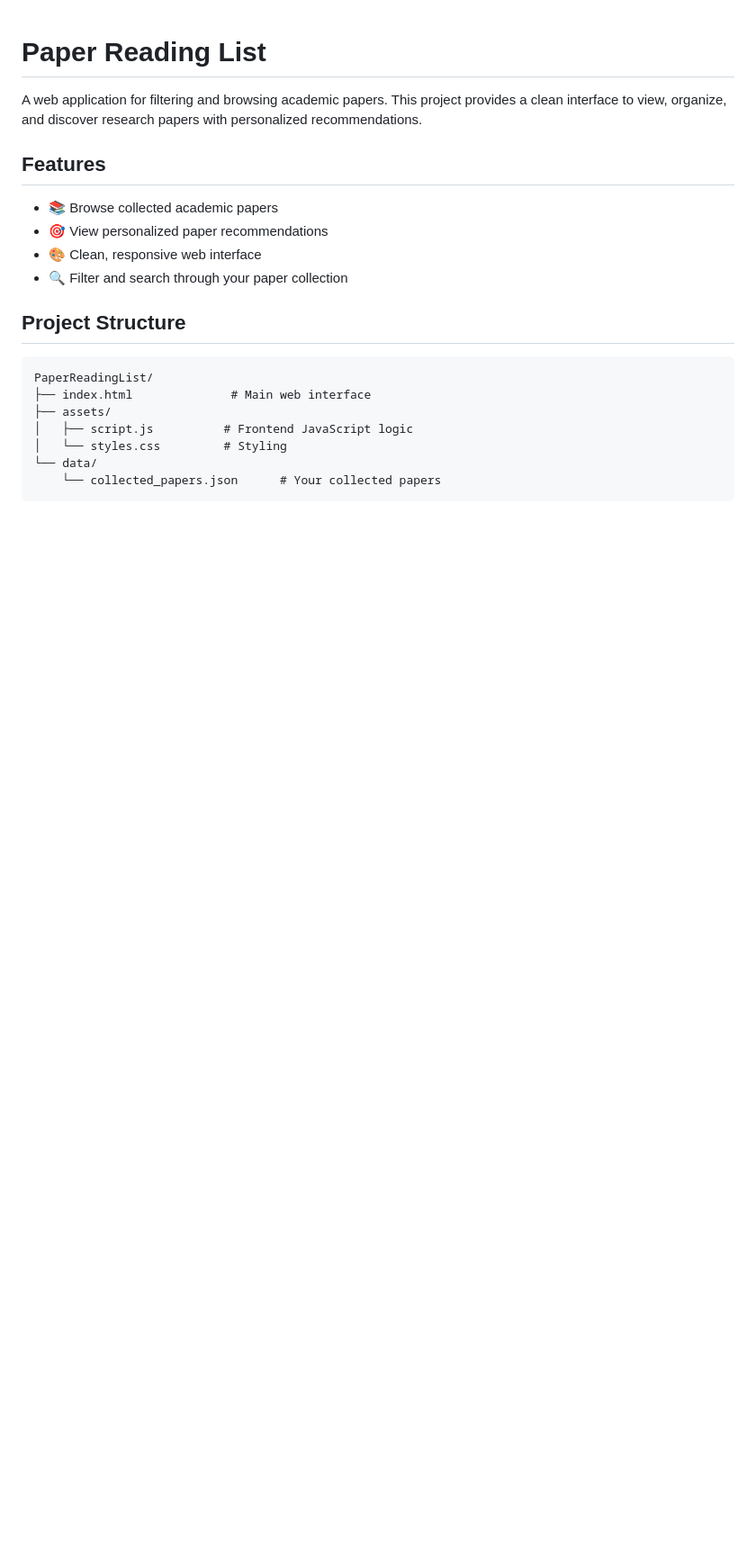
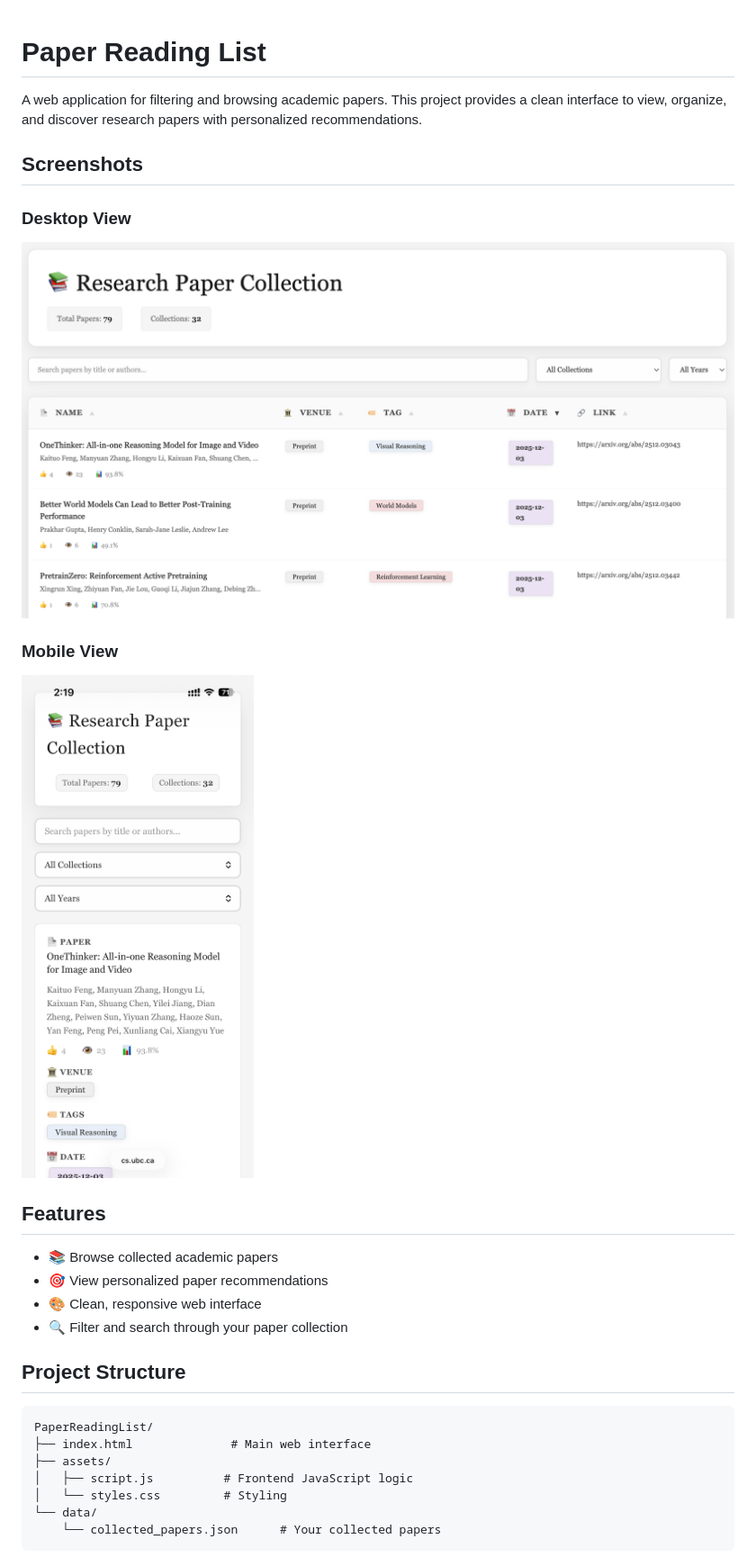
Before and after one commit to chu0802/PaperReadingList, a Markdown page: README.md, the part around the change. Shown: that part at 90% size. GitHub-like rendering; pictures changed too: assets/images/desktop-screenshot.png (added), assets/images/mobile-screenshot.png (added); blank space fills up the shorter version.

Commit message:
<update>: upload screenshots for demo

```diff
--- a/README.md
+++ b/README.md
@@ -1,6 +1,14 @@
 # Paper Reading List
 
 A web application for filtering and browsing academic papers. This project provides a clean interface to view, organize, and discover research papers with personalized recommendations.
+
+## Screenshots
+
+### Desktop View
+![Desktop Screenshot](assets/images/desktop-screenshot.png)
+
+### Mobile View
+![Mobile Screenshot](assets/images/mobile-screenshot.png)
 
 ## Features
 
```
